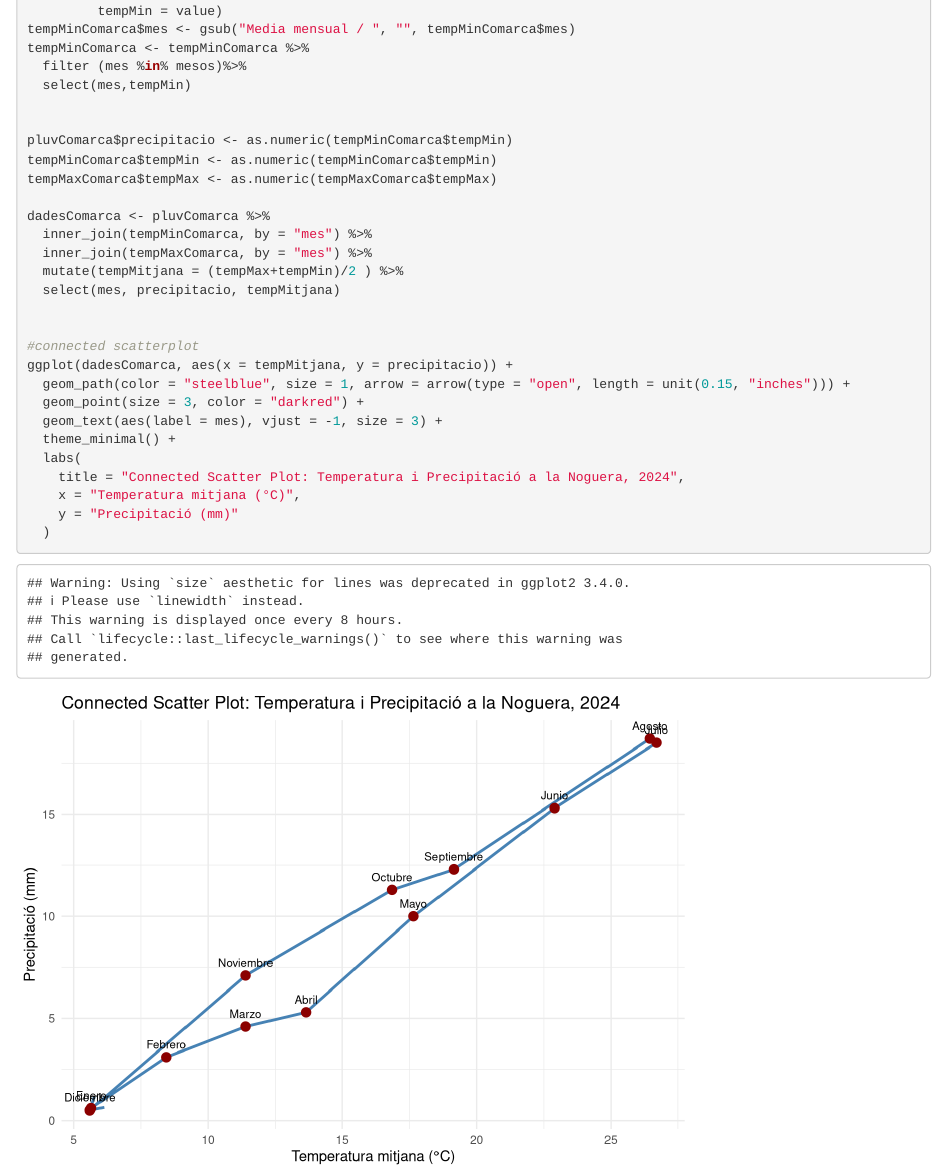
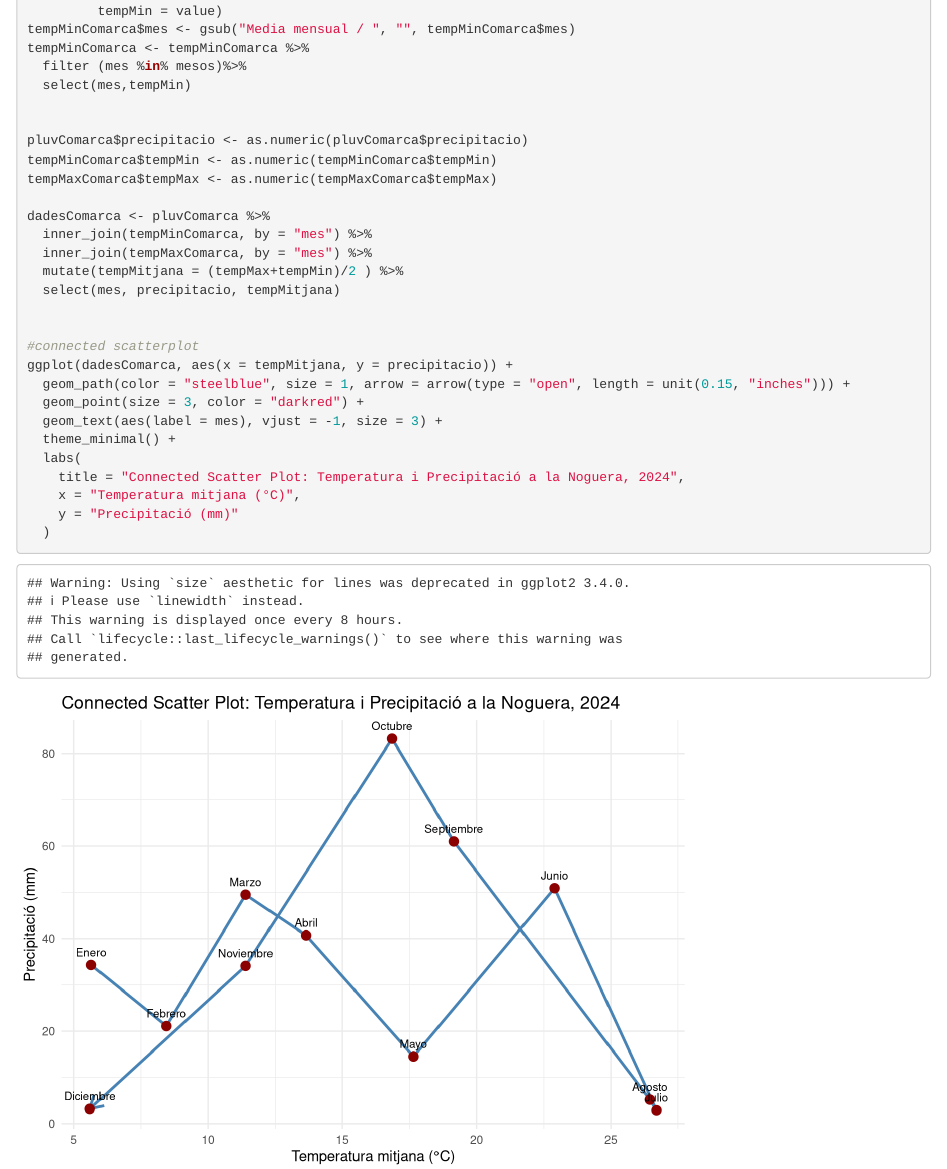
Before and after one commit to MarcCC-UOC/PAC-2-Visualitzaci-de-dades, an R Markdown document (connected scatterplot/connected scatterplot codi R.Rmd): the page in a window 1100 px wide, from 1040 px down. Rendered offline with R 4.5, knitr and Pandoc, with nearby package versions.

Commit message:
correcció 2 fitxers

```diff
--- a/connected scatterplot/connected scatterplot codi R.Rmd
+++ b/connected scatterplot/connected scatterplot codi R.Rmd
@@ -48,7 +48,7 @@ tempMinComarca <- tempMinComarca %>%
   select(mes,tempMin)
 
 
-pluvComarca$precipitacio <- as.numeric(tempMinComarca$tempMin)
+pluvComarca$precipitacio <- as.numeric(pluvComarca$precipitacio)
 tempMinComarca$tempMin <- as.numeric(tempMinComarca$tempMin)
 tempMaxComarca$tempMax <- as.numeric(tempMaxComarca$tempMax)
 
```
Also changed, not shown: connected scatterplot temperatura i precipitacio noguera.png.
